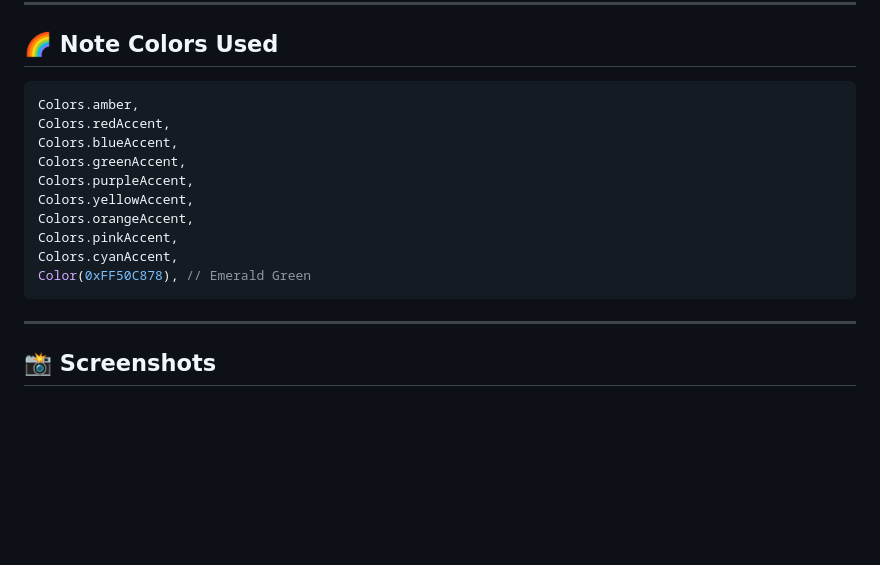
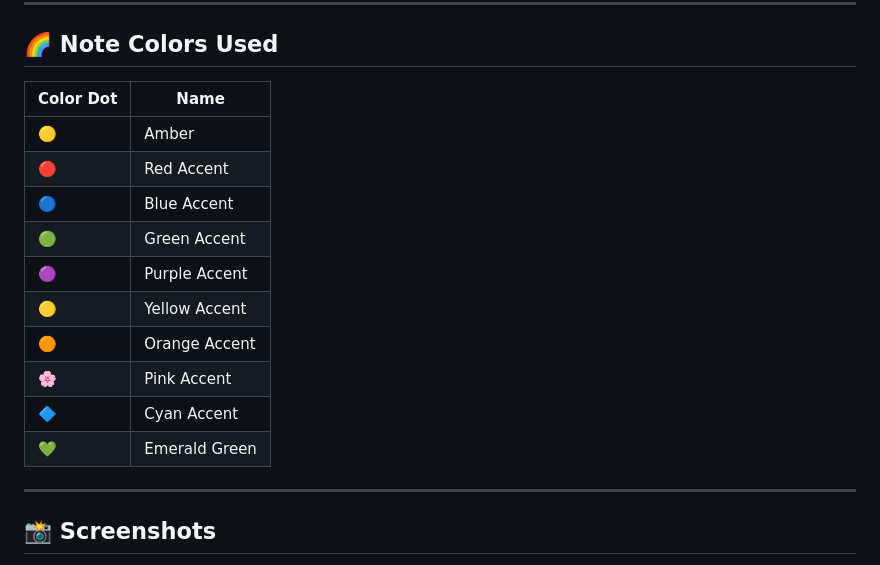
Before and after one commit to Rakesh-kumar-2005/FLUTTER-JOURNEY, a Markdown page: NOTELY/README.md, the part around the change. GitHub-like rendering; blank space fills up the shorter version.

Commit message:
Completed

````diff
--- a/NOTELY/README.md
+++ b/NOTELY/README.md
@@ -19,18 +19,22 @@
 
 ## 🌈 Note Colors Used
 
-```dart
-Colors.amber,
-Colors.redAccent,
-Colors.blueAccent,
-Colors.greenAccent,
-Colors.purpleAccent,
-Colors.yellowAccent,
-Colors.orangeAccent,
-Colors.pinkAccent,
-Colors.cyanAccent,
-Color(0xFF50C878), // Emerald Green
-```
+
+
+| Color Dot | Name            |
+|-----------|-----------------|
+|   🟡      | Amber           |
+|   🔴      | Red Accent      |
+|   🔵      | Blue Accent     |
+|   🟢      | Green Accent    |
+|   🟣      | Purple Accent   |
+|   🟡      | Yellow Accent   |
+|   🟠      | Orange Accent   |
+|   🌸      | Pink Accent     |
+|   🔷      | Cyan Accent     |
+|   💚      | Emerald Green   |
+
+
 
 ---
 
````
